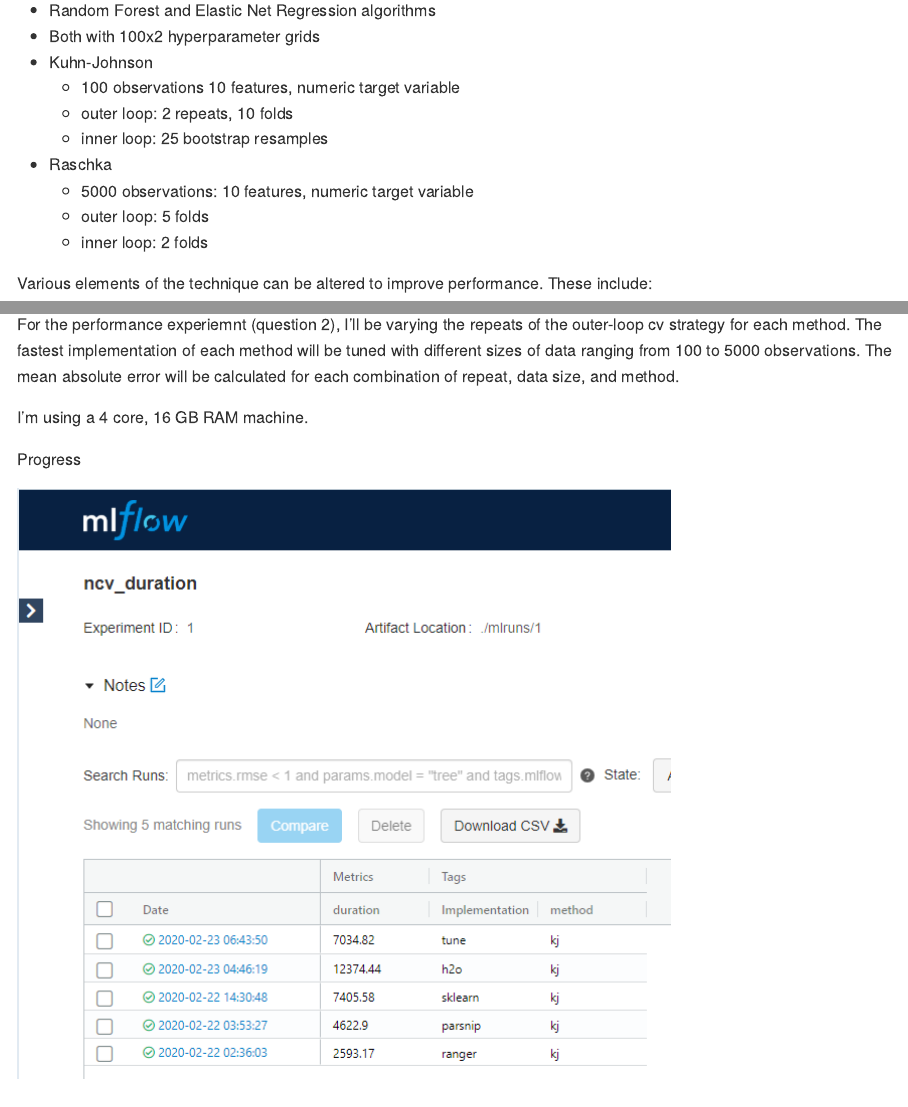
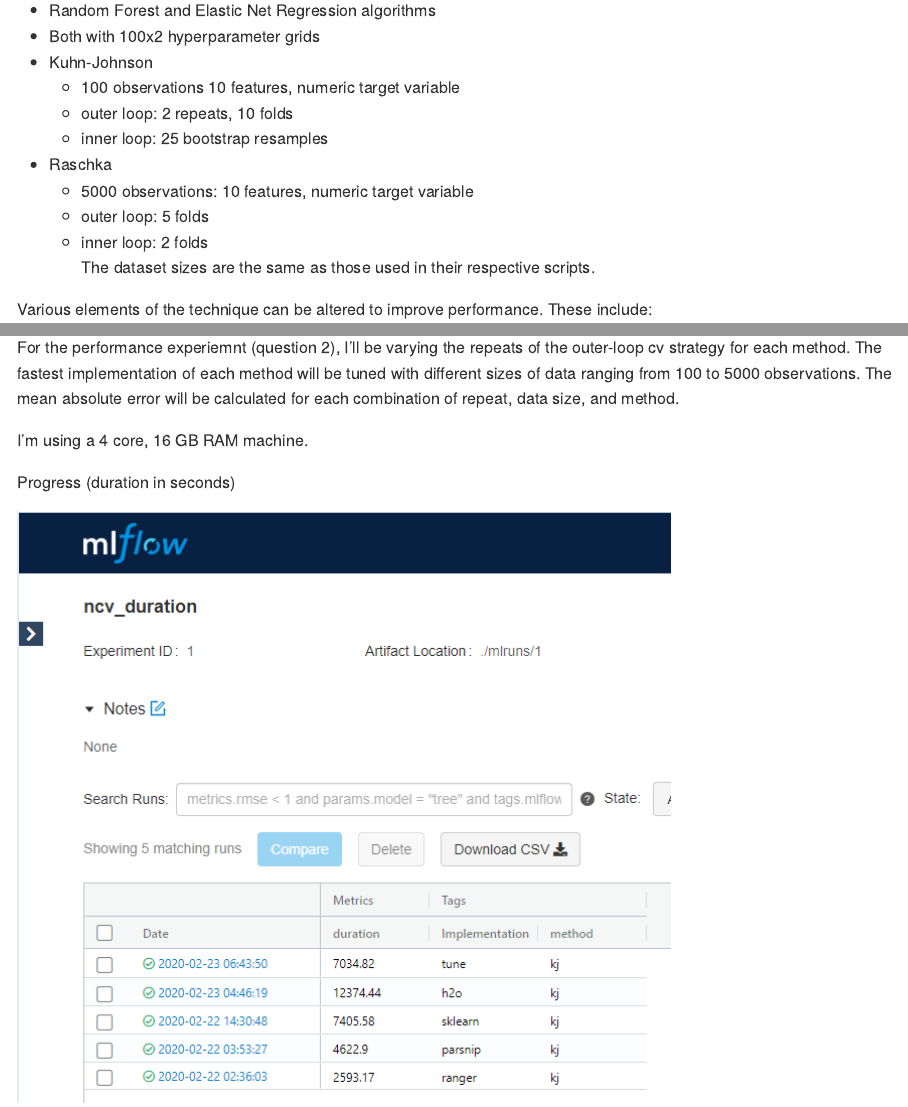
Before and after one commit to ercbk/nested-cross-validation-comparison, an R Markdown document (README.Rmd): the page in a window 1100 px wide, from 610 px down, and a second part further down, joined at a grey line. Rendered offline with R 4.5, knitr and Pandoc, with nearby package versions.

Commit message:
updated readme

```diff
--- a/README.Rmd
+++ b/README.Rmd
@@ -26,7 +26,7 @@ Duration experiment details:
       + 5000 observations: 10 features, numeric target variable
       + outer loop: 5 folds
       + inner loop: 2 folds
-
+The dataset sizes are the same as those used in their respective scripts.
 
 Various elements of the technique can be altered to improve performance. These include:
 1. Hyperparameter value grids
@@ -38,6 +38,6 @@ For the performance experiemnt (question 2), I'll be varying the repeats of the
 
 I'm using a 4 core, 16 GB RAM machine.
 
-Progress
+Progress (duration in seconds)
 
 ![](duration-experiment/kuhn-johnson/outputs/0223-results.png)
```
Also changed, not shown: README.md.
